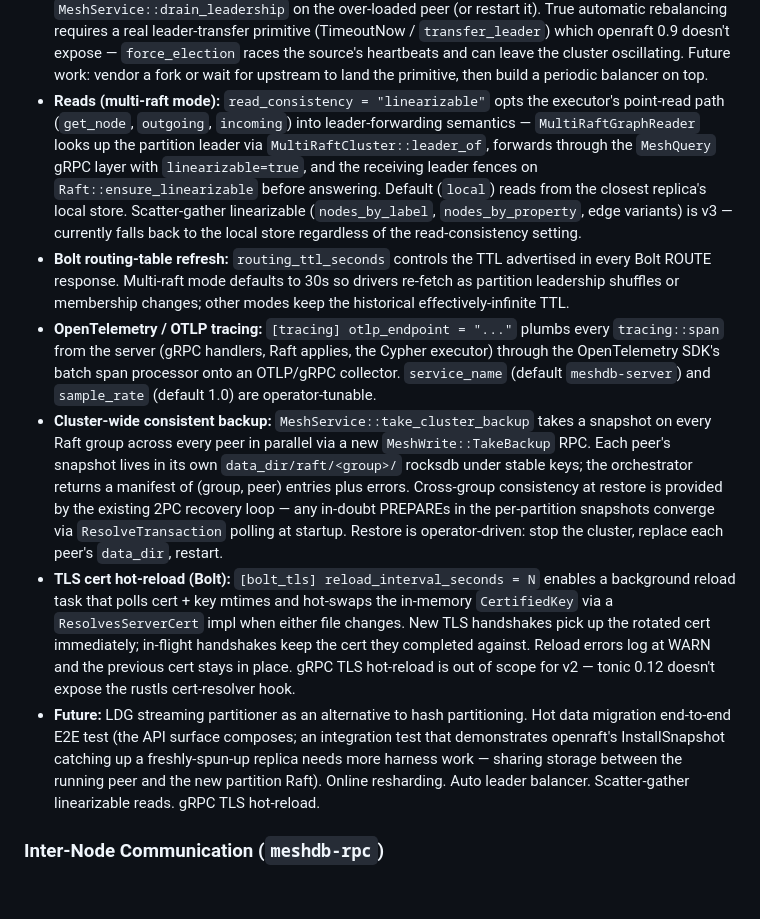
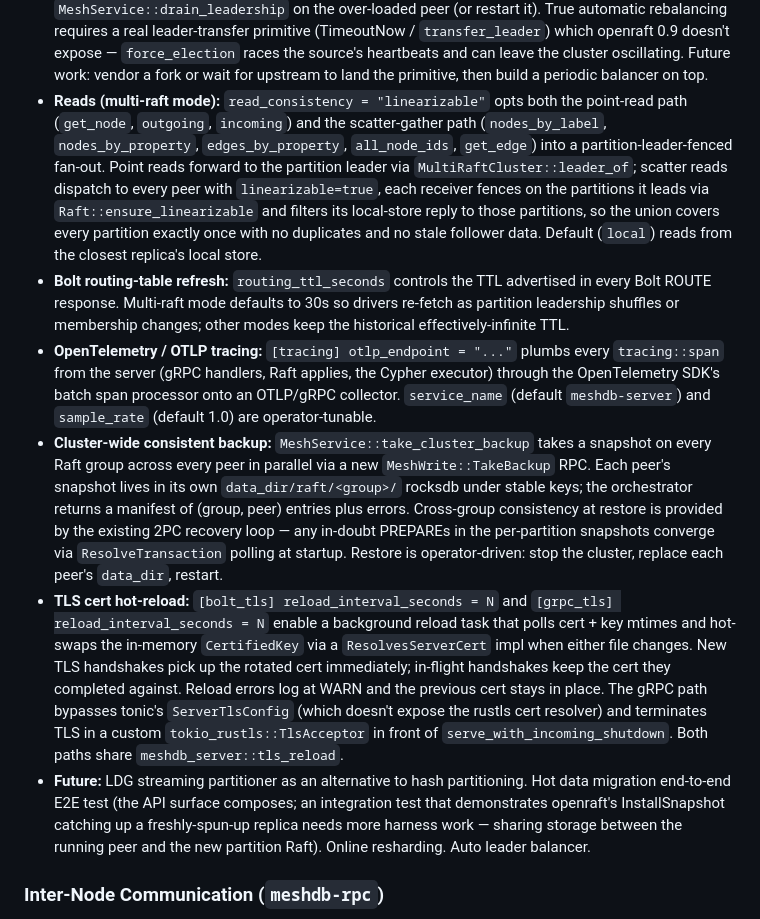
Before and after one commit to mesh-db/mesh, a Markdown page: CLAUDE.md, the part around the change. Drawn GitHub-style; blank space fills up the shorter version.

Commit message:
docs(claude): scatter-gather linearizable + grpc tls hot-reload
The two documented gaps from the v2 tier are now closed.

```diff
--- a/CLAUDE.md
+++ b/CLAUDE.md
@@ -87,12 +87,12 @@ APOC-compatible scalars live in the standalone `meshdb-apoc` crate; write / intr
   heartbeats and can leave the cluster oscillating. Future work:
   vendor a fork or wait for upstream to land the primitive, then
   build a periodic balancer on top.
-- **Reads (multi-raft mode):** `read_consistency = "linearizable"` opts the executor's point-read path (`get_node`, `outgoing`, `incoming`) into leader-forwarding semantics — `MultiRaftGraphReader` looks up the partition leader via `MultiRaftCluster::leader_of`, forwards through the `MeshQuery` gRPC layer with `linearizable=true`, and the receiving leader fences on `Raft::ensure_linearizable` before answering. Default (`local`) reads from the closest replica's local store. Scatter-gather linearizable (`nodes_by_label`, `nodes_by_property`, edge variants) is v3 — currently falls back to the local store regardless of the read-consistency setting.
+- **Reads (multi-raft mode):** `read_consistency = "linearizable"` opts both the point-read path (`get_node`, `outgoing`, `incoming`) and the scatter-gather path (`nodes_by_label`, `nodes_by_property`, `edges_by_property`, `all_node_ids`, `get_edge`) into a partition-leader-fenced fan-out. Point reads forward to the partition leader via `MultiRaftCluster::leader_of`; scatter reads dispatch to every peer with `linearizable=true`, each receiver fences on the partitions it leads via `Raft::ensure_linearizable` and filters its local-store reply to those partitions, so the union covers every partition exactly once with no duplicates and no stale follower data. Default (`local`) reads from the closest replica's local store.
 - **Bolt routing-table refresh:** `routing_ttl_seconds` controls the TTL advertised in every Bolt ROUTE response. Multi-raft mode defaults to 30s so drivers re-fetch as partition leadership shuffles or membership changes; other modes keep the historical effectively-infinite TTL.
 - **OpenTelemetry / OTLP tracing:** `[tracing] otlp_endpoint = "..."` plumbs every `tracing::span` from the server (gRPC handlers, Raft applies, the Cypher executor) through the OpenTelemetry SDK's batch span processor onto an OTLP/gRPC collector. `service_name` (default `meshdb-server`) and `sample_rate` (default 1.0) are operator-tunable.
 - **Cluster-wide consistent backup:** `MeshService::take_cluster_backup` takes a snapshot on every Raft group across every peer in parallel via a new `MeshWrite::TakeBackup` RPC. Each peer's snapshot lives in its own `data_dir/raft/<group>/` rocksdb under stable keys; the orchestrator returns a manifest of (group, peer) entries plus errors. Cross-group consistency at restore is provided by the existing 2PC recovery loop — any in-doubt PREPAREs in the per-partition snapshots converge via `ResolveTransaction` polling at startup. Restore is operator-driven: stop the cluster, replace each peer's `data_dir`, restart.
-- **TLS cert hot-reload (Bolt):** `[bolt_tls] reload_interval_seconds = N` enables a background reload task that polls cert + key mtimes and hot-swaps the in-memory `CertifiedKey` via a `ResolvesServerCert` impl when either file changes. New TLS handshakes pick up the rotated cert immediately; in-flight handshakes keep the cert they completed against. Reload errors log at WARN and the previous cert stays in place. gRPC TLS hot-reload is out of scope for v2 — tonic 0.12 doesn't expose the rustls cert-resolver hook.
-- **Future:** LDG streaming partitioner as an alternative to hash partitioning. Hot data migration end-to-end E2E test (the API surface composes; an integration test that demonstrates openraft's InstallSnapshot catching up a freshly-spun-up replica needs more harness work — sharing storage between the running peer and the new partition Raft). Online resharding. Auto leader balancer. Scatter-gather linearizable reads. gRPC TLS hot-reload.
+- **TLS cert hot-reload:** `[bolt_tls] reload_interval_seconds = N` and `[grpc_tls] reload_interval_seconds = N` enable a background reload task that polls cert + key mtimes and hot-swaps the in-memory `CertifiedKey` via a `ResolvesServerCert` impl when either file changes. New TLS handshakes pick up the rotated cert immediately; in-flight handshakes keep the cert they completed against. Reload errors log at WARN and the previous cert stays in place. The gRPC path bypasses tonic's `ServerTlsConfig` (which doesn't expose the rustls cert resolver) and terminates TLS in a custom `tokio_rustls::TlsAcceptor` in front of `serve_with_incoming_shutdown`. Both paths share `meshdb_server::tls_reload`.
+- **Future:** LDG streaming partitioner as an alternative to hash partitioning. Hot data migration end-to-end E2E test (the API surface composes; an integration test that demonstrates openraft's InstallSnapshot catching up a freshly-spun-up replica needs more harness work — sharing storage between the running peer and the new partition Raft). Online resharding. Auto leader balancer.
 
 ### Inter-Node Communication (`meshdb-rpc`)
 - **gRPC** via `tonic` crate.
```
